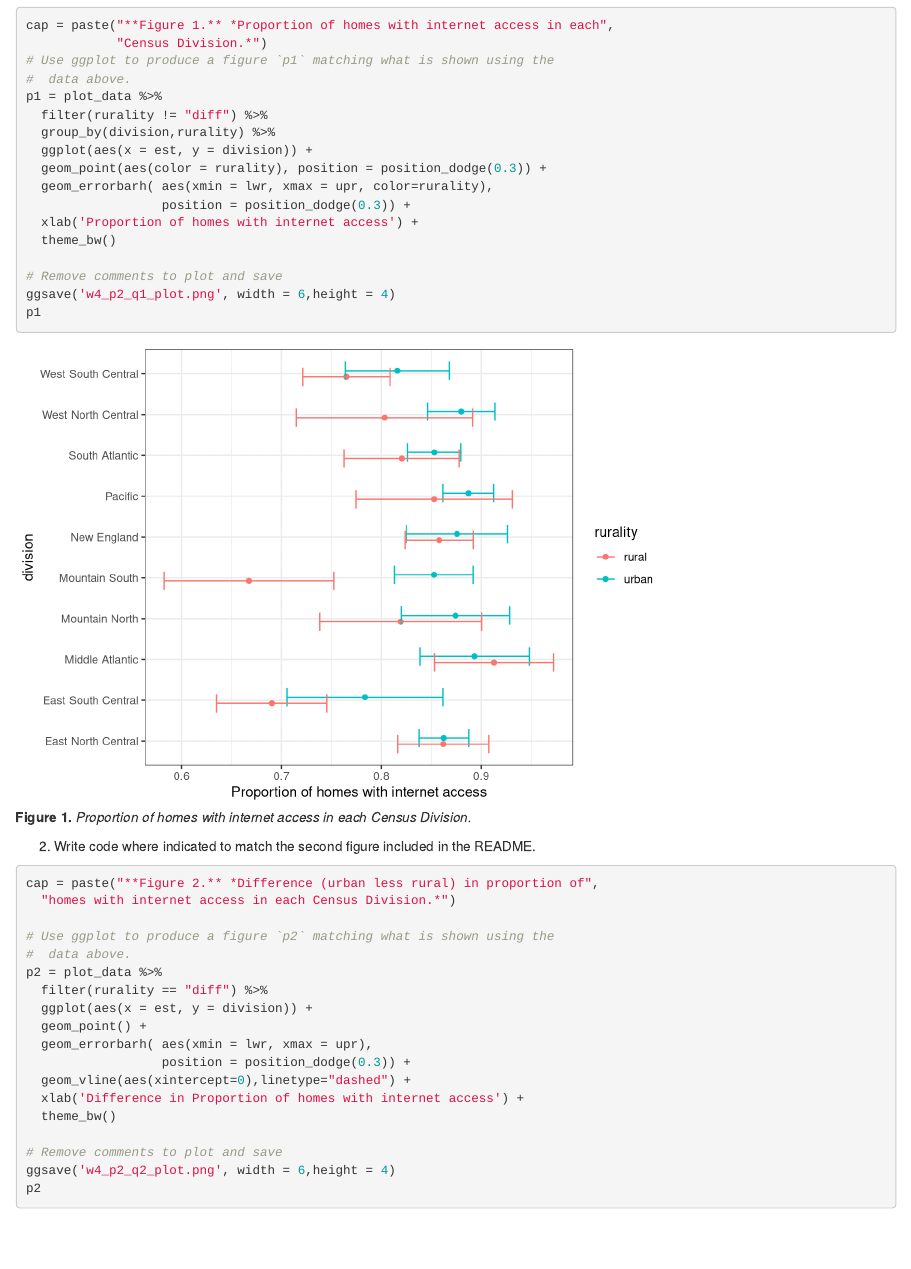
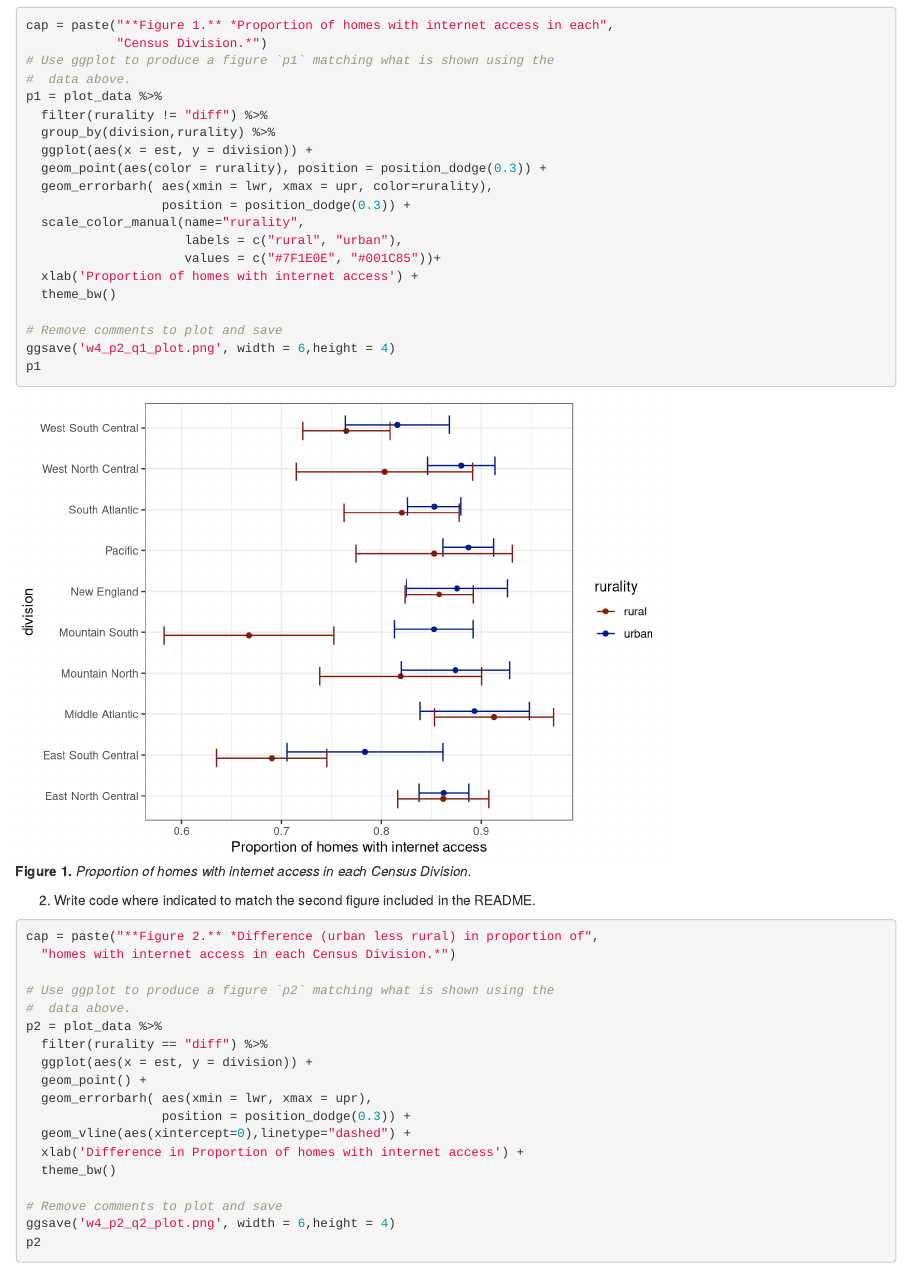
Before and after one commit to ZhihaoXu/Stats506_public, an R Markdown document (activities/week4/week4_part2.Rmd): the page in a window 1100 px wide, from 680 px down. Rendered offline with R 4.5, knitr and Pandoc, with nearby package versions.

Commit message:
Update README

```diff
--- a/activities/week4/week4_part2.Rmd
+++ b/activities/week4/week4_part2.Rmd
@@ -55,6 +55,9 @@ p1 = plot_data %>%
   geom_point(aes(color = rurality), position = position_dodge(0.3)) +
   geom_errorbarh( aes(xmin = lwr, xmax = upr, color=rurality),
                   position = position_dodge(0.3)) +
+  scale_color_manual(name="rurality",
+                     labels = c("rural", "urban"),
+                     values = c("#7F1E0E", "#001C85"))+
   xlab('Proportion of homes with internet access') +
   theme_bw()
 
```
